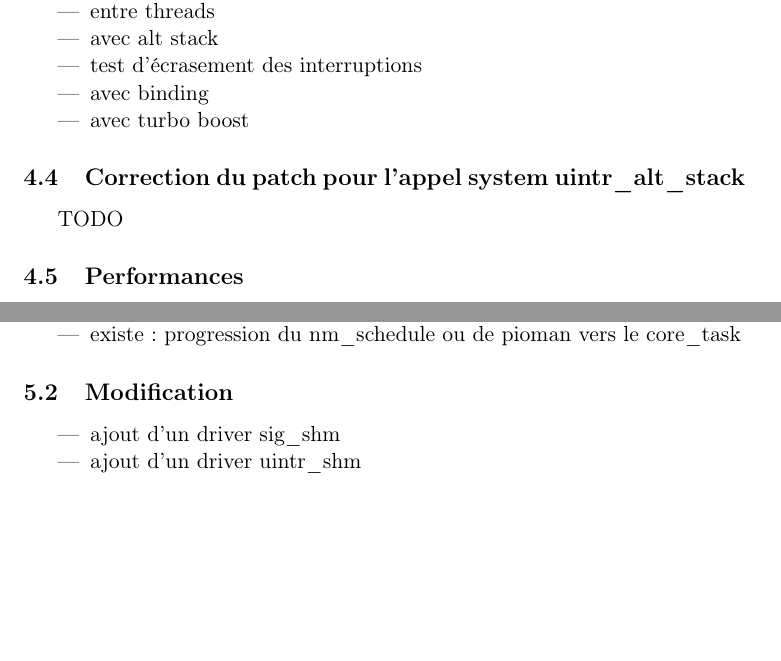
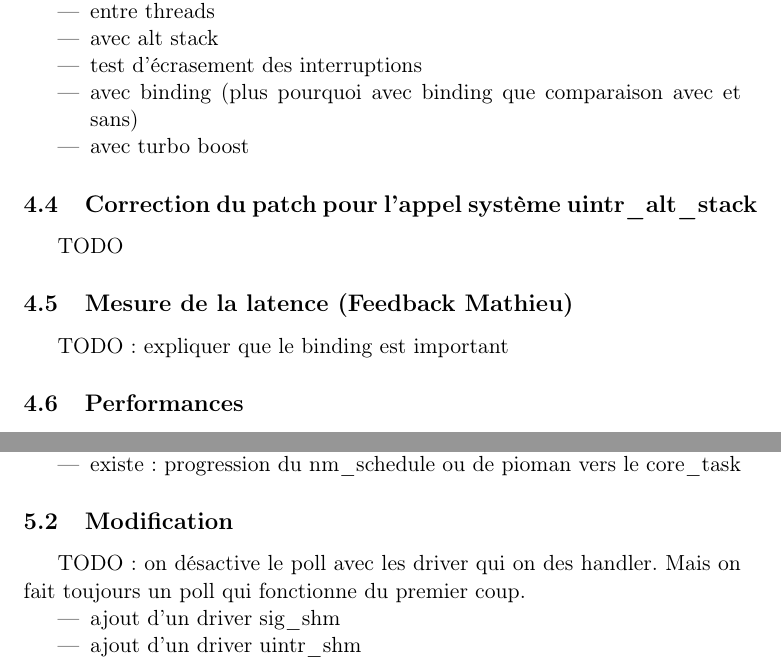
Before and after one commit to charles66820/memoireDeStage2023, a LaTeX document (report.tex, which reads content/nmad.tex, content/uintr.tex): two parts of pages 10 and 11 of 13, joined at a grey line, cut so that both start at the same text, the shorter picture padded with empty space. Compiled offline with pdfLaTeX.

Commit message:
feedback

```diff
--- a/content/nmad.tex
+++ b/content/nmad.tex
@@ -15,6 +15,8 @@
 \end{itemize}
 
 \subsection{Modification}
+
+TODO: on désactive le poll avec les driver qui on des handler. Mais on fait toujours un poll qui fonctionne du premier coup.
 
 \begin{itemize}
   \item ajout d'un driver sig_shm
--- a/content/uintr.tex
+++ b/content/uintr.tex
@@ -62,13 +64,17 @@
   \item entre threads
   \item avec alt stack
   \item test d'écrasement des interruptions
-  \item avec binding
+  \item avec binding (plus pourquoi avec binding que comparaison avec et sans)
   \item avec turbo boost
 \end{itemize}
 
-\subsection{Correction du patch pour l'appel system uintr_alt_stack}
+\subsection{Correction du patch pour l'appel système uintr_alt_stack}
 
 TODO
+
+\subsection{Mesure de la latence (Feedback Mathieu)}
+
+TODO: expliquer que le binding est important
 
 \subsection{Performances}
 
```
Also changed, not shown: content/bilan.tex (+9 -0 lines), content/objectifs.tex (+1 -0 lines), content/uintr.tex (4 more changed lines).
